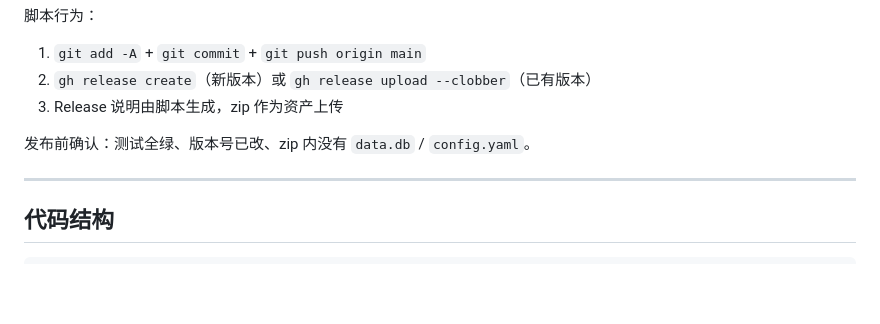
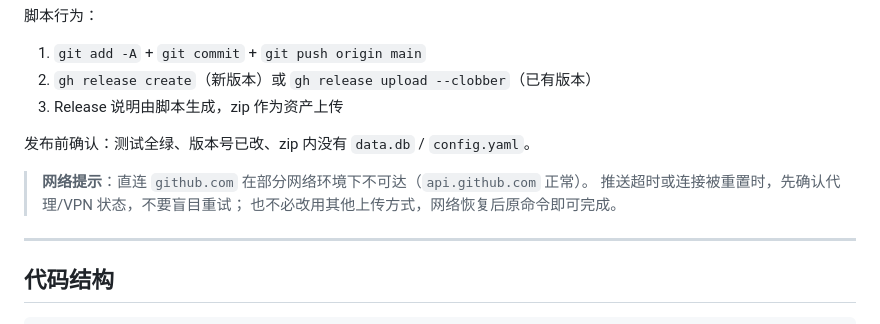
Before and after one commit to iATOEL/ResumeTap, a Markdown page: docs/DEVELOPMENT.md, the part around the change. GitHub-like rendering; blank space fills up the shorter version.

Commit message:
docs: 发布流程补充网络提示（github.com 直连可能不可达）

```diff
--- a/docs/DEVELOPMENT.md
+++ b/docs/DEVELOPMENT.md
@@ -151,6 +151,10 @@ release/
 
 发布前确认：测试全绿、版本号已改、zip 内没有 `data.db` / `config.yaml`。
 
+> **网络提示**：直连 `github.com` 在部分网络环境下不可达（`api.github.com` 正常）。
+> 推送超时或连接被重置时，先确认代理/VPN 状态，不要盲目重试；
+> 也不必改用其他上传方式，网络恢复后原命令即可完成。
+
 ---
 
 ## 代码结构
```
